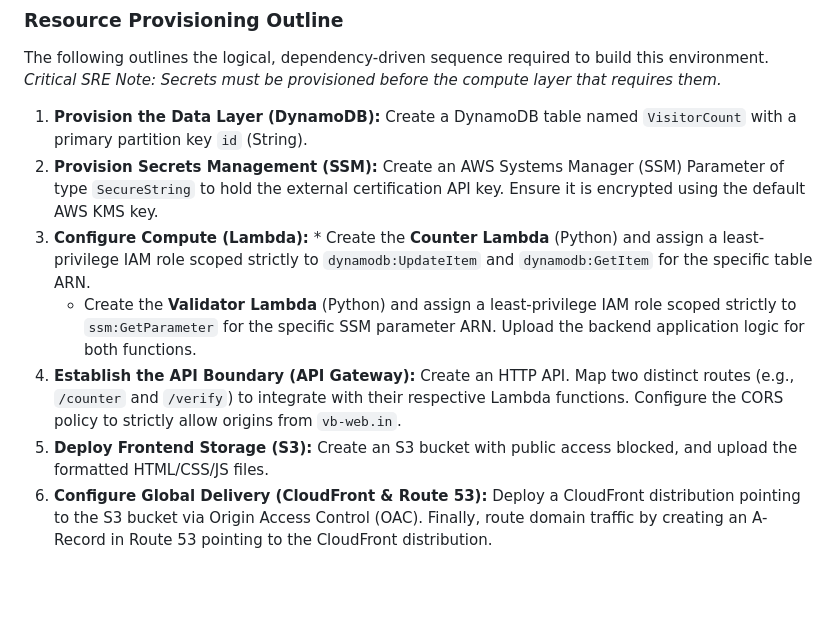
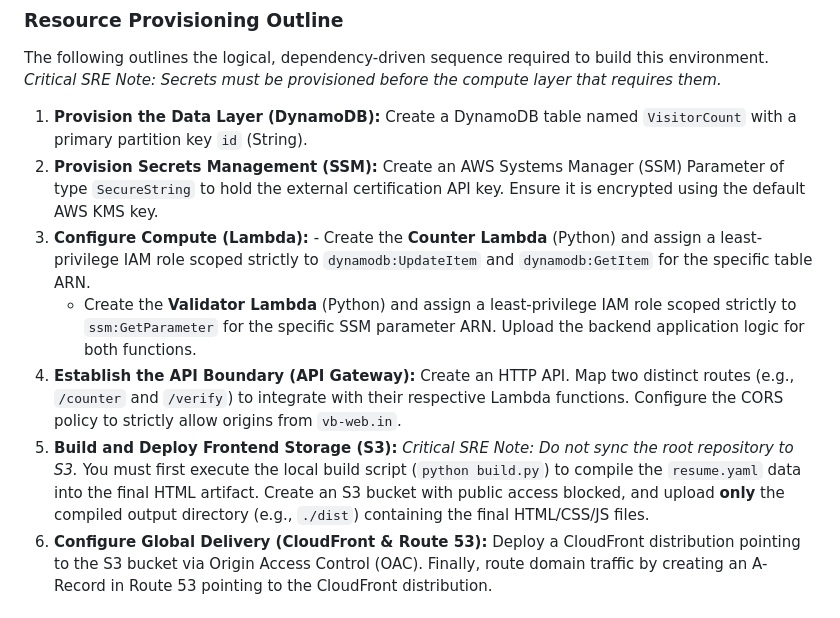
Before and after one commit to VikramBabariya/cloud-resume, a Markdown page: docs/RUNBOOK.md, the part around the change. Rendered like a GitHub page; blank space fills up the shorter version.

Commit message:
Update RUNBOOK.md to refine Lambda configuration and clarify S3 deployment steps

```diff
--- a/docs/RUNBOOK.md
+++ b/docs/RUNBOOK.md
@@ -13,10 +13,10 @@ The following outlines the logical, dependency-driven sequence required to build
 
 1. **Provision the Data Layer (DynamoDB):** Create a DynamoDB table named `VisitorCount` with a primary partition key `id` (String).
 2. **Provision Secrets Management (SSM):** Create an AWS Systems Manager (SSM) Parameter of type `SecureString` to hold the external certification API key. Ensure it is encrypted using the default AWS KMS key.
-3. **Configure Compute (Lambda):** \* Create the **Counter Lambda** (Python) and assign a least-privilege IAM role scoped strictly to `dynamodb:UpdateItem` and `dynamodb:GetItem` for the specific table ARN.
+3. **Configure Compute (Lambda):** - Create the **Counter Lambda** (Python) and assign a least-privilege IAM role scoped strictly to `dynamodb:UpdateItem` and `dynamodb:GetItem` for the specific table ARN.
    - Create the **Validator Lambda** (Python) and assign a least-privilege IAM role scoped strictly to `ssm:GetParameter` for the specific SSM parameter ARN. Upload the backend application logic for both functions.
 4. **Establish the API Boundary (API Gateway):** Create an HTTP API. Map two distinct routes (e.g., `/counter` and `/verify`) to integrate with their respective Lambda functions. Configure the CORS policy to strictly allow origins from `vb-web.in`.
-5. **Deploy Frontend Storage (S3):** Create an S3 bucket with public access blocked, and upload the formatted HTML/CSS/JS files.
+5. **Build and Deploy Frontend Storage (S3):** _Critical SRE Note: Do not sync the root repository to S3._ You must first execute the local build script (`python build.py`) to compile the `resume.yaml` data into the final HTML artifact. Create an S3 bucket with public access blocked, and upload **only** the compiled output directory (e.g., `./dist`) containing the final HTML/CSS/JS files.
 6. **Configure Global Delivery (CloudFront & Route 53):** Deploy a CloudFront distribution pointing to the S3 bucket via Origin Access Control (OAC). Finally, route domain traffic by creating an A-Record in Route 53 pointing to the CloudFront distribution.
 
 ### Conceptual Bridge to Infrastructure as Code (IaC)
```
